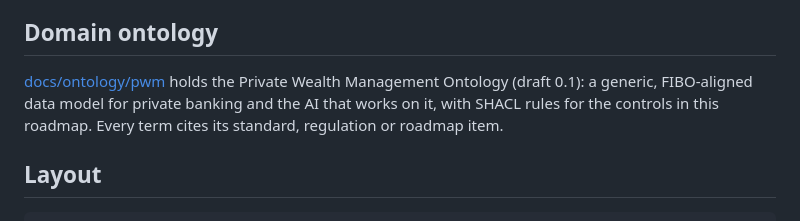
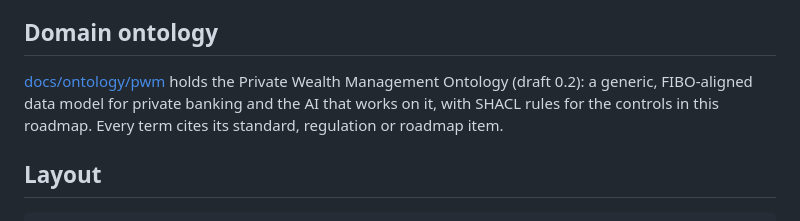
Before and after one commit to mze3e/kognita, a Markdown page: README.md, the part around the change. Drawn GitHub-style.

Commit message:
docs: root README points to PWM draft 0.2

```diff
--- a/README.md
+++ b/README.md
@@ -968,7 +968,7 @@ Kognita governs policies, guidelines and governance records: the rules, the regi
 
 ## Domain ontology
 
-[docs/ontology/pwm](docs/ontology/pwm) holds the Private Wealth Management Ontology (draft 0.1): a generic, FIBO-aligned data model for private banking and the AI that works on it, with SHACL rules for the controls in this roadmap. Every term cites its standard, regulation or roadmap item.
+[docs/ontology/pwm](docs/ontology/pwm) holds the Private Wealth Management Ontology (draft 0.2): a generic, FIBO-aligned data model for private banking and the AI that works on it, with SHACL rules for the controls in this roadmap. Every term cites its standard, regulation or roadmap item.
 
 ## Layout
 
```
